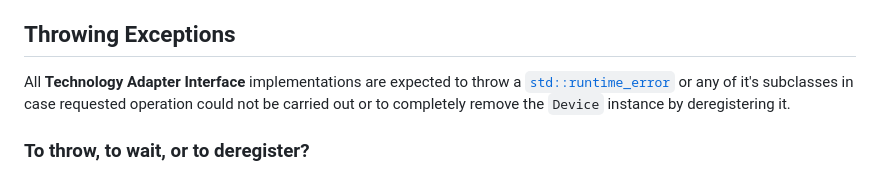
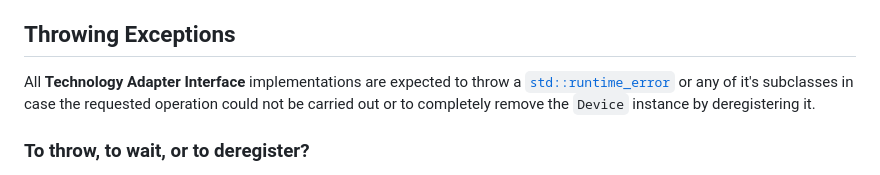
Before and after one commit to Hahn-Schickard/STAG-Information-Model, a Markdown page: docs/code_documentation/5_handling_exceptions.md, the part around the change. GitHub-like rendering.

Commit message:
Apply 1 suggestion(s) to 1 file(s)

```diff
--- a/docs/code_documentation/5_handling_exceptions.md
+++ b/docs/code_documentation/5_handling_exceptions.md
@@ -47,7 +47,7 @@ Users can also ignore any thrown exception by using the `...` [ellipsis](https:/
 
 ## Throwing Exceptions
 
-All **Technology Adapter Interface** implementations are expected to throw a [`std::runtime_error`](https://en.cppreference.com/w/cpp/error/runtime_error) or any of it's subclasses in case requested operation could not be carried out or to completely remove the `Device` instance by deregistering it.
+All **Technology Adapter Interface** implementations are expected to throw a [`std::runtime_error`](https://en.cppreference.com/w/cpp/error/runtime_error) or any of it's subclasses in case the requested operation could not be carried out or to completely remove the `Device` instance by deregistering it.
 
 ### To throw, to wait, or to deregister?
 
```
